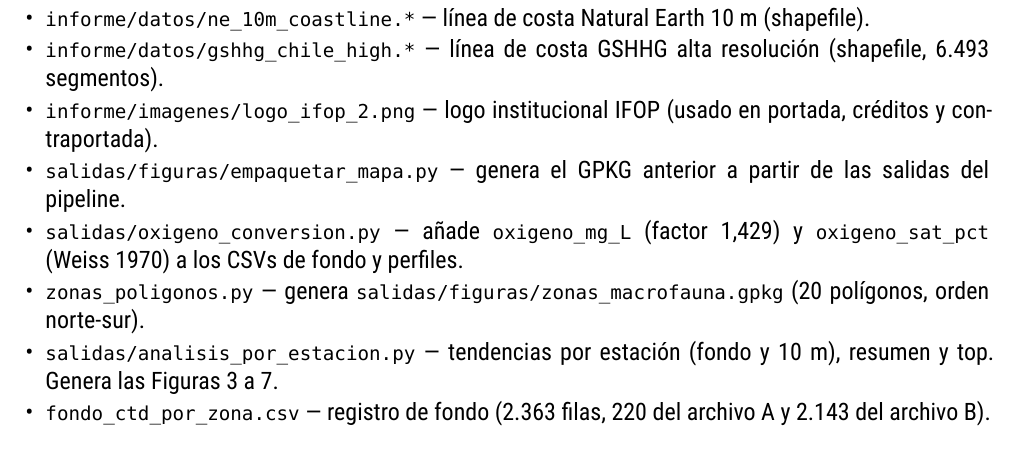
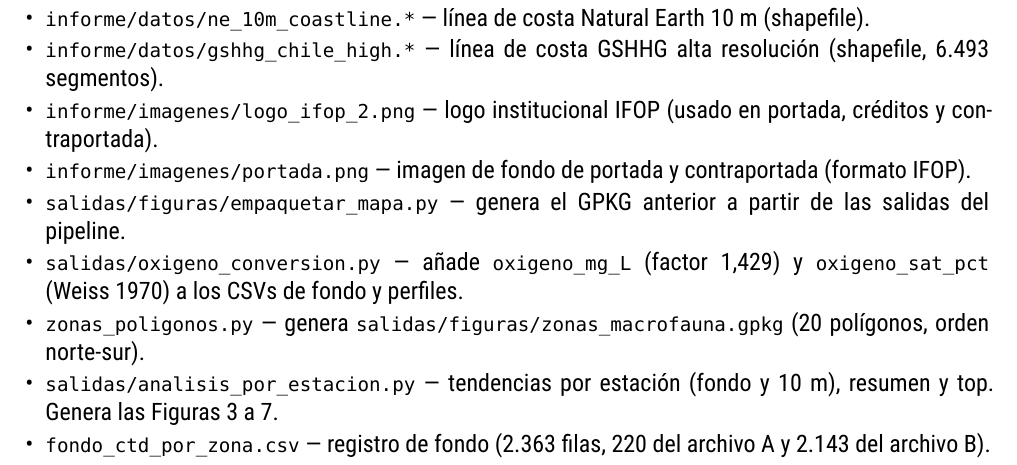
Before and after one commit to rfvera/seguimiento-obj_4, a Typst document (informe/informe_ambiental.typ): part of page 20 of 21, cut so that both start at the same text. The pictures show the PDF file informe/informe_ambiental.pdf that the author committed with the source.

Commit message:
Añadir portada.png al anexo del informe

```diff
--- a/informe/informe_ambiental.typ
+++ b/informe/informe_ambiental.typ
@@ -600,6 +600,7 @@ Las cifras regionales y los conteos provienen de `salidas/verificacion/cifras_in
 - `informe/datos/ne_10m_coastline.*` — línea de costa Natural Earth 10 m (shapefile).
 - `informe/datos/gshhg_chile_high.*` — línea de costa GSHHG alta resolución (shapefile, 6.493 segmentos).
 - `informe/imagenes/logo_ifop_2.png` — logo institucional IFOP (usado en portada, créditos y contraportada).
+- `informe/imagenes/portada.png` — imagen de fondo de portada y contraportada (formato IFOP).
 - `salidas/figuras/empaquetar_mapa.py` — genera el GPKG anterior a partir de las salidas del pipeline.
 - `salidas/oxigeno_conversion.py` — añade `oxigeno_mg_L` (factor 1,429) y `oxigeno_sat_pct` (Weiss 1970) a los CSVs de fondo y perfiles.
 - `zonas_poligonos.py` — genera `salidas/figuras/zonas_macrofauna.gpkg` (20 polígonos, orden norte-sur).
```
Also changed, not shown: informe/informe_ambiental.pdf.
